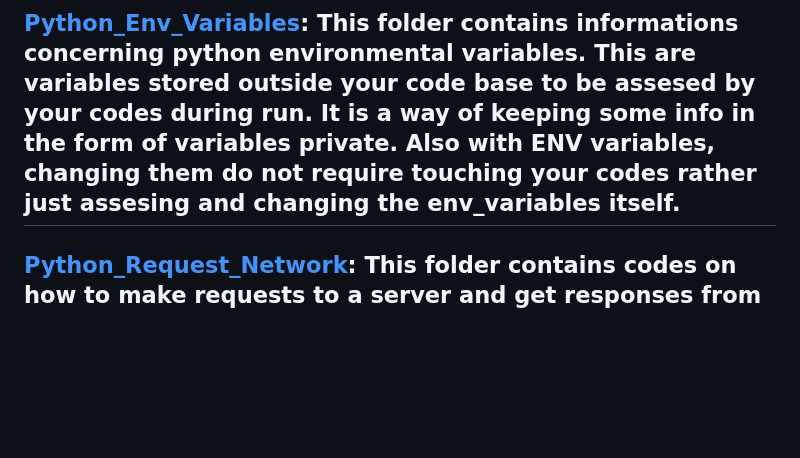
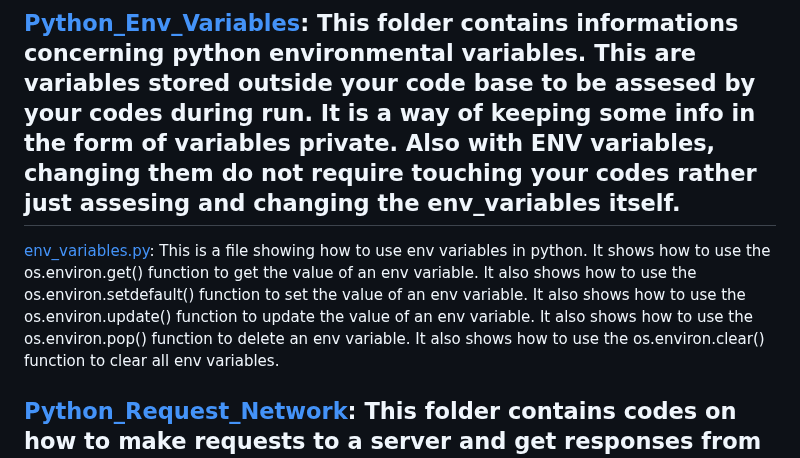
Before and after one commit to chesahkalu/My_Python, a Markdown page: README.md, the part around the change. Rendered like a GitHub page; blank space fills up the shorter version.

```diff
--- a/README.md
+++ b/README.md
@@ -136,6 +136,8 @@ The codes and comments shows how to use the import method thereby using your fun
 
 ## [Python_Env_Variables](./Python_Env_Variables/): This folder contains informations concerning python environmental variables. This are variables stored outside your code base to be assesed by your codes during run. It is a way of keeping some info in the form of variables private. Also with ENV variables, changing them do not require touching your codes rather just assesing and changing the env_variables itself.
 
+[env_variables.py](./Python_Env_Variables/env_variables.py): This is a file showing how to use env variables in python. It shows how to use the os.environ.get() function to get the value of an env variable. It also shows how to use the os.environ.setdefault() function to set the value of an env variable. It also shows how to use the os.environ.update() function to update the value of an env variable. It also shows how to use the os.environ.pop() function to delete an env variable. It also shows how to use the os.environ.clear() function to clear all env variables.
+
 
 ## [Python_Request_Network](./Python_Request_Network/): This folder contains codes on how to make requests to a server and get responses from it using the requests module. It also contains codes on how to use the urllib module to make requests to a server and get responses from it. This request and response can be in the form of JSON, XML, HTML, etc. The requests module is a simple and elegant Python HTTP library. It provides methods for accessing Web resources via HTTP. It also allows you to access the response data of Python in the same way. The urllib module provides a high-level interface for fetching data across the World Wide Web. It is a package that collects several modules for working with URLs, such as urllib.request for opening and reading URLs, urllib.error containing the exceptions raised by urllib.request, and urllib.parse for parsing URLs. It also contains a subpackage, urllib.robotparser, which can be used to read robots.txt files.
 
```
